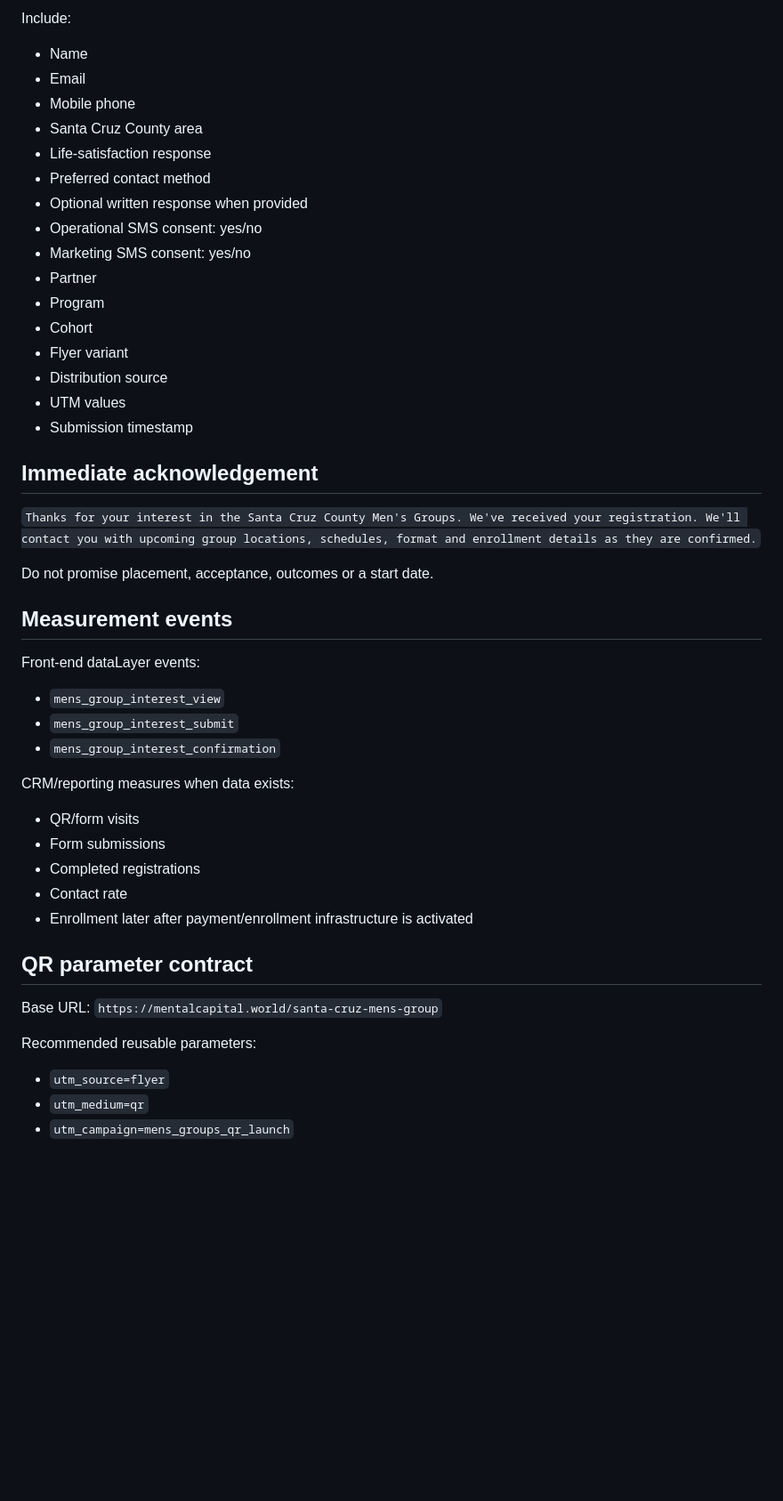
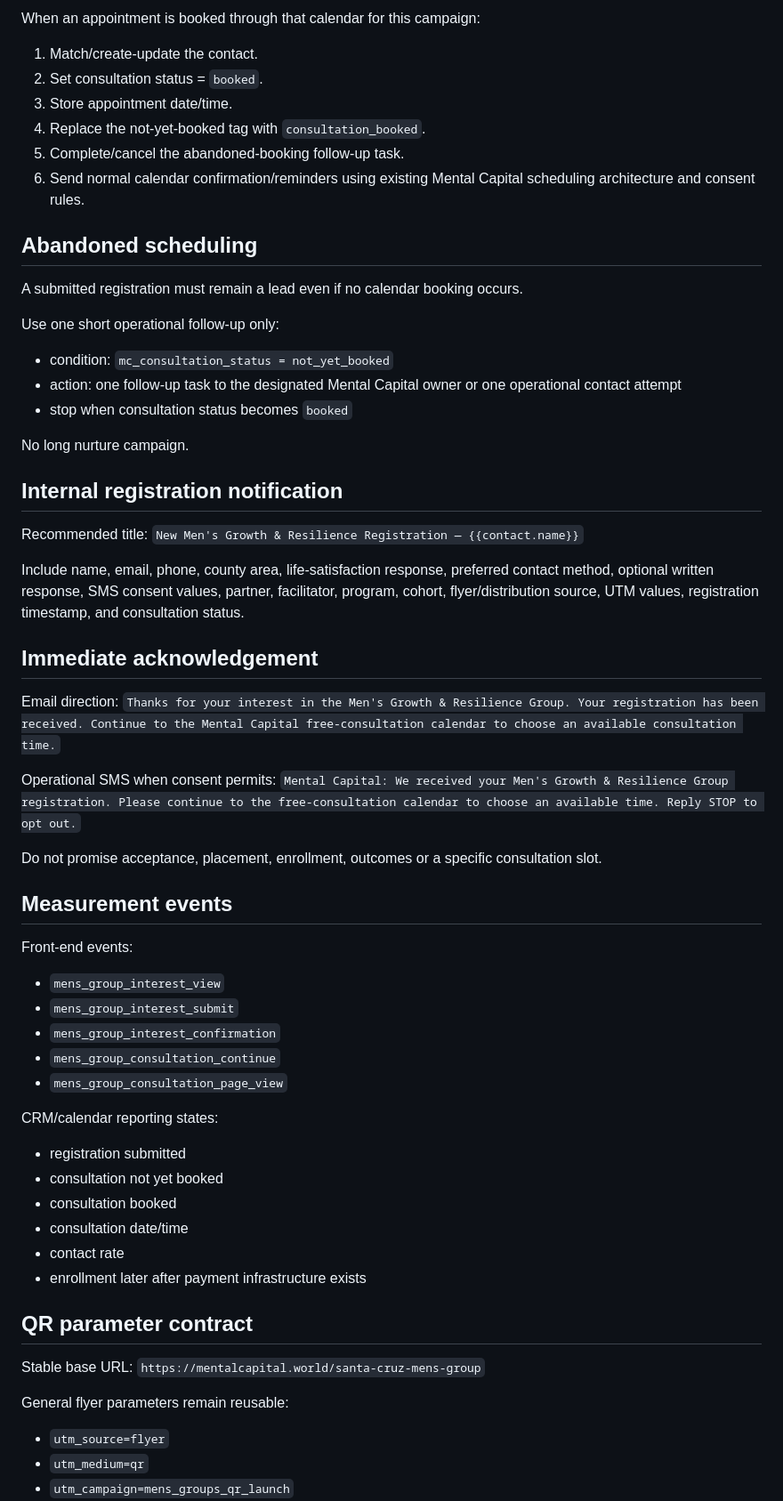
Before and after one commit to Solynx-Solutions/mental-capital, a Markdown page: docs/automation/santa-cruz-mens-groups.md, the part around one of its changes. Shown at 89% size. Drawn GitHub-style; blank space fills up the shorter version.

Commit message:
update CRM contract for growth resilience consultation funnel

```diff
--- a/docs/automation/santa-cruz-mens-groups.md
+++ b/docs/automation/santa-cruz-mens-groups.md
@@ -74,45 +112,56 @@ Recommended subject/title: `New Santa Cruz Men's Groups Registration — {{conta
 
-Include:
-- Name
-- Email
-- Mobile phone
-- Santa Cruz County area
-- Life-satisfaction response
-- Preferred contact method
-- Optional written response when provided
-- Operational SMS consent: yes/no
-- Marketing SMS consent: yes/no
-- Partner
-- Program
-- Cohort
-- Flyer variant
-- Distribution source
-- UTM values
-- Submission timestamp
+When an appointment is booked through that calendar for this campaign:
+1. Match/create-update the contact.
+2. Set consultation status = `booked`.
+3. Store appointment date/time.
+4. Replace the not-yet-booked tag with `consultation_booked`.
+5. Complete/cancel the abandoned-booking follow-up task.
+6. Send normal calendar confirmation/reminders using existing Mental Capital scheduling architecture and consent rules.
+
+## Abandoned scheduling
+A submitted registration must remain a lead even if no calendar booking occurs.
+
+Use one short operational follow-up only:
+- condition: `mc_consultation_status = not_yet_booked`
+- action: one follow-up task to the designated Mental Capital owner or one operational contact attempt
+- stop when consultation status becomes `booked`
+
+No long nurture campaign.
+
+## Internal registration notification
+Recommended title: `New Men's Growth & Resilience Registration — {{contact.name}}`
+
+Include name, email, phone, county area, life-satisfaction response, preferred contact method, optional written response, SMS consent values, partner, facilitator, program, cohort, flyer/distribution source, UTM values, registration timestamp, and consultation status.
 
 ## Immediate acknowledgement
-`Thanks for your interest in the Santa Cruz County Men's Groups. We've received your registration. We'll contact you with upcoming group locations, schedules, format and enrollment details as they are confirmed.`
+Email direction:
+`Thanks for your interest in the Men's Growth & Resilience Group. Your registration has been received. Continue to the Mental Capital free-consultation calendar to choose an available consultation time.`
 
-Do not promise placement, acceptance, outcomes or a start date.
+Operational SMS when consent permits:
+`Mental Capital: We received your Men's Growth & Resilience Group registration. Please continue to the free-consultation calendar to choose an available time. Reply STOP to opt out.`
+
+Do not promise acceptance, placement, enrollment, outcomes or a specific consultation slot.
 
 ## Measurement events
-Front-end dataLayer events:
+Front-end events:
 - `mens_group_interest_view`
 - `mens_group_interest_submit`
 - `mens_group_interest_confirmation`
+- `mens_group_consultation_continue`
+- `mens_group_consultation_page_view`
 
-CRM/reporting measures when data exists:
-- QR/form visits
-- Form submissions
-- Completed registrations
-- Contact rate
-- Enrollment later after payment/enrollment infrastructure is activated
+CRM/calendar reporting states:
+- registration submitted
+- consultation not yet booked
+- consultation booked
+- consultation date/time
+- contact rate
+- enrollment later after payment infrastructure exists
 
 ## QR parameter contract
-Base URL:
-`https://mentalcapital.world/santa-cruz-mens-group`
+Stable base URL: `https://mentalcapital.world/santa-cruz-mens-group`
 
-Recommended reusable parameters:
+General flyer parameters remain reusable:
 - `utm_source=flyer`
 - `utm_medium=qr`
 - `utm_campaign=mens_groups_qr_launch`
```
Also changed, not shown: other parts of docs/automation/santa-cruz-mens-groups.md (+81 -36 lines).
